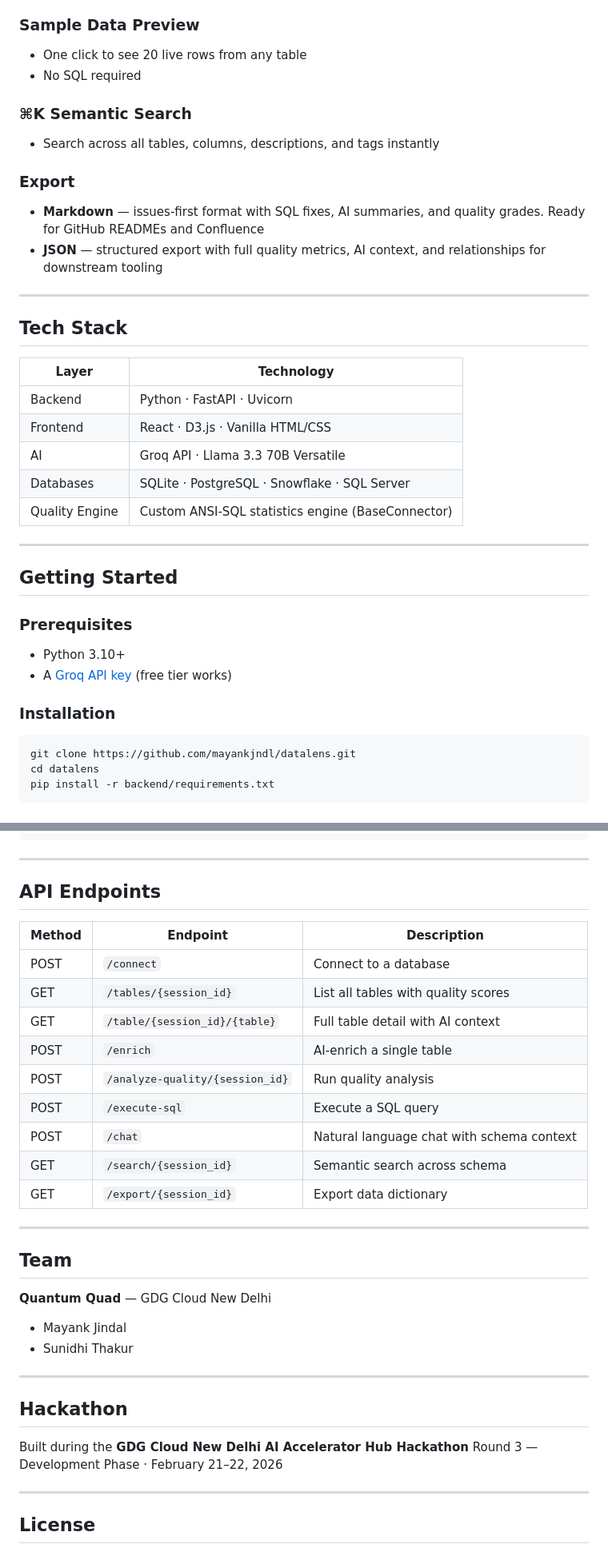
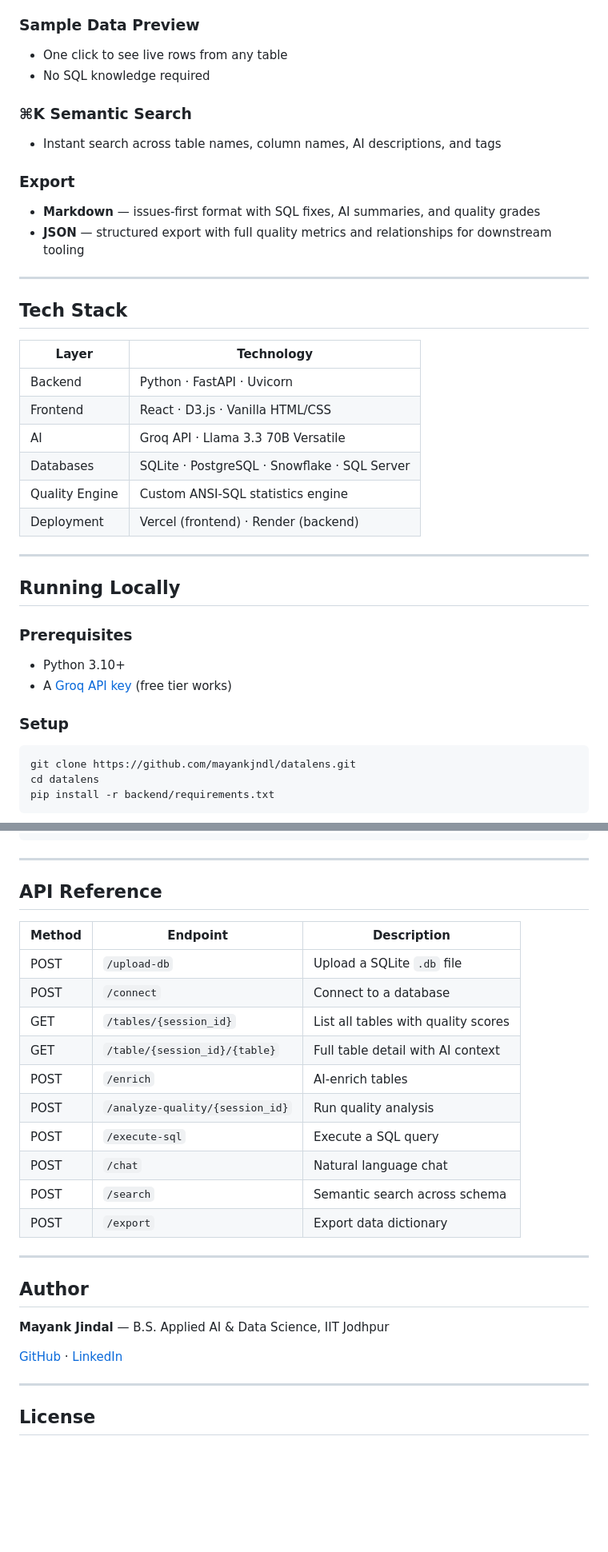
Before and after one commit to mayankjndl/datalens, a Markdown page: README.md, 2 parts joined by grey strips. Shown at 80% size. GitHub-like rendering; blank space fills up the shorter version.

````diff
--- a/README.md
+++ b/README.md
@@ -61,15 +68,15 @@ Connect a database and DataLens will:
 - Full conversation history with suggested starter questions
 
 ### Sample Data Preview
-- One click to see 20 live rows from any table
-- No SQL required
+- One click to see live rows from any table
+- No SQL knowledge required
 
 ### ⌘K Semantic Search
-- Search across all tables, columns, descriptions, and tags instantly
+- Instant search across table names, column names, AI descriptions, and tags
 
 ### Export
-- **Markdown** — issues-first format with SQL fixes, AI summaries, and quality grades. Ready for GitHub READMEs and Confluence
-- **JSON** — structured export with full quality metrics, AI context, and relationships for downstream tooling
+- **Markdown** — issues-first format with SQL fixes, AI summaries, and quality grades
+- **JSON** — structured export with full quality metrics and relationships for downstream tooling
 
 ---
 
@@ -81,17 +88,18 @@ Connect a database and DataLens will:
 | Frontend | React · D3.js · Vanilla HTML/CSS |
 | AI | Groq API · Llama 3.3 70B Versatile |
 | Databases | SQLite · PostgreSQL · Snowflake · SQL Server |
-| Quality Engine | Custom ANSI-SQL statistics engine (BaseConnector) |
+| Quality Engine | Custom ANSI-SQL statistics engine |
+| Deployment | Vercel (frontend) · Render (backend) |
 
 ---
 
-## Getting Started
+## Running Locally
 
 ### Prerequisites
 - Python 3.10+
 - A [Groq API key](https://console.groq.com) (free tier works)
 
-### Installation
+### Setup
 
 ```bash
 git clone https://github.com/mayankjndl/datalens.git
@@ -138,35 +142,28 @@ datalens/
 
 ---
 
-## API Endpoints
+## API Reference
 
 | Method | Endpoint | Description |
 |---|---|---|
+| POST | `/upload-db` | Upload a SQLite `.db` file |
 | POST | `/connect` | Connect to a database |
 | GET | `/tables/{session_id}` | List all tables with quality scores |
 | GET | `/table/{session_id}/{table}` | Full table detail with AI context |
-| POST | `/enrich` | AI-enrich a single table |
+| POST | `/enrich` | AI-enrich tables |
 | POST | `/analyze-quality/{session_id}` | Run quality analysis |
 | POST | `/execute-sql` | Execute a SQL query |
-| POST | `/chat` | Natural language chat with schema context |
-| GET | `/search/{session_id}` | Semantic search across schema |
-| GET | `/export/{session_id}` | Export data dictionary |
+| POST | `/chat` | Natural language chat |
+| POST | `/search` | Semantic search across schema |
+| POST | `/export` | Export data dictionary |
 
 ---
 
-## Team
+## Author
 
-**Quantum Quad** — GDG Cloud New Delhi
+**Mayank Jindal** — B.S. Applied AI & Data Science, IIT Jodhpur
 
-- Mayank Jindal
-- Sunidhi Thakur
-
----
-
-## Hackathon
-
-Built during the **GDG Cloud New Delhi AI Accelerator Hub Hackathon**
-Round 3 — Development Phase · February 21–22, 2026
+[GitHub](https://github.com/mayankjndl) · [LinkedIn](https://linkedin.com/in/mayankjndl)
 
 ---
 
````
Also changed, not shown: other parts of README.md (+26 -23 lines).
